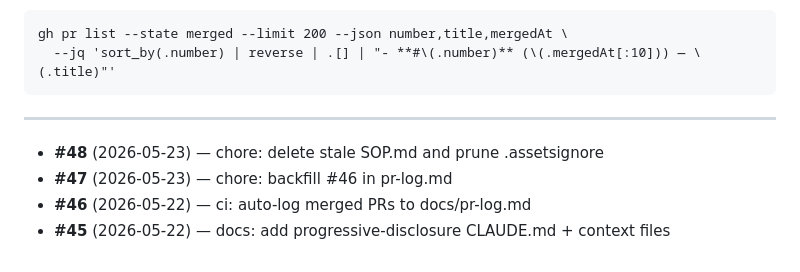
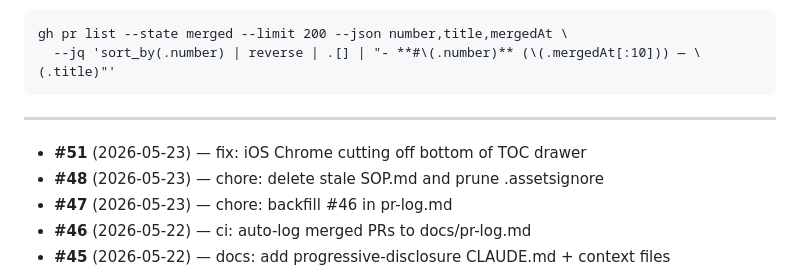
Before and after one commit to KiyViz/justtheconstitution, a Markdown page: docs/pr-log.md, the part around the change. Rendered like a GitHub page.

Commit message:
chore: log PR #51 in pr-log.md [skip ci]

```diff
--- a/docs/pr-log.md
+++ b/docs/pr-log.md
@@ -17,6 +17,7 @@ gh pr list --state merged --limit 200 --json number,title,mergedAt \
 
 ---
 
+- **#51** (2026-05-23) — fix: iOS Chrome cutting off bottom of TOC drawer
 - **#48** (2026-05-23) — chore: delete stale SOP.md and prune .assetsignore
 - **#47** (2026-05-23) — chore: backfill #46 in pr-log.md
 - **#46** (2026-05-22) — ci: auto-log merged PRs to docs/pr-log.md
```
